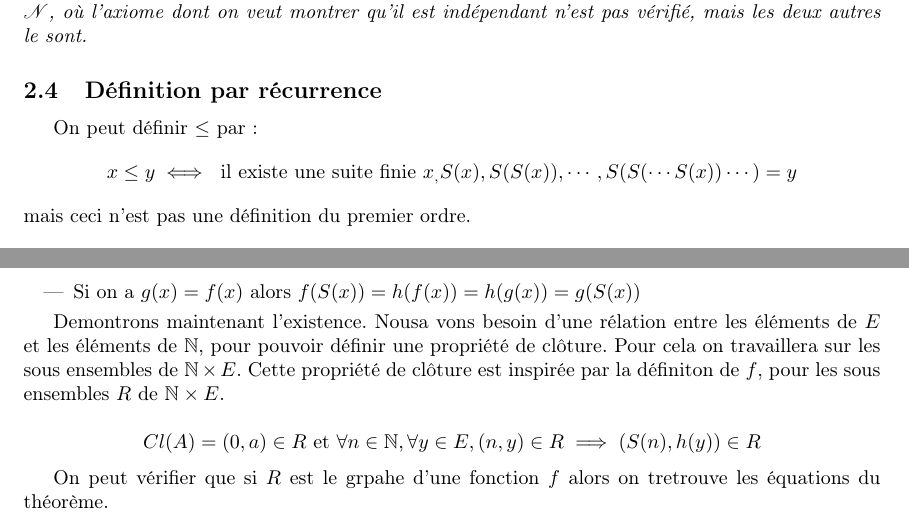
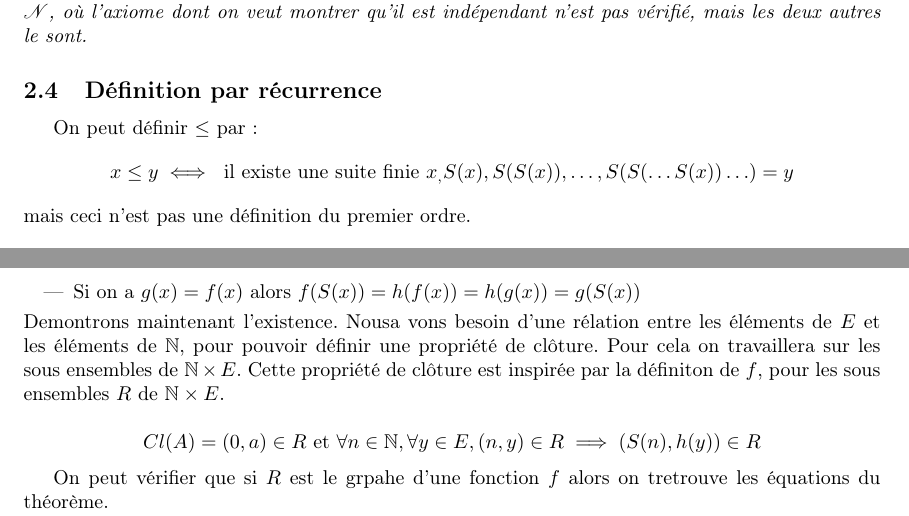
Before and after one commit to Yag000/logique-notes, a LaTeX document (logique-notes.tex, which reads contents/arithmetique/recurrence.tex): two parts of pages 4 and 5 of 5, joined at a grey line, cut so that both start at the same text. Compiled offline with pdfLaTeX.

Commit message:
fix: remove syntax error

```diff
--- a/contents/arithmetique/recurrence.tex
+++ b/contents/arithmetique/recurrence.tex
@@ -1,7 +1,7 @@
 \subsection{Définition par récurrence}
 
 On peut définir $\leq$ par:
-$$ x \leq y \iff \text{ il existe une suite finie } x_, S(x), S(S(x)), \cdots, S(S(\cdots S(x)) \cdots) = y $$
+$$ x \leq y \iff \text{ il existe une suite finie } x_, S(x), S(S(x)), \ldots, S(S(\ldots S(x)) \ldots) = y $$
 mais ceci n'est pas une définition du premier ordre.\\
 
 L'objectif est de définir $+ : \mathbb{N} \times \mathbb{N} \to \mathbb{N}$:
@@ -25,9 +25,7 @@ Mas pour cela nous avons besoin du théoreme suivant:
 	\begin{itemize}
 		\item $g(0) = a = f(0)$
 		\item Si on a $g(x) = f(x)$ alors $f(S(x)) = h(f(x)) = h(g(x)) = g(S(x))$
-	\end{itemize} \\
-
-
+	\end{itemize}
 	Demontrons maintenant l'existence. Nousa vons besoin d'une rélation entre les éléments de $E$ et les éléments de $\mathbb{N}$, pour pouvoir
 	définir une propriété de clôture. Pour cela on travaillera sur les sous ensembles de $\mathbb{N} \times E$.
 	Cette propriété de clôture est inspirée par la définiton de $f$, pour les sous ensembles $R$ de $\mathbb{N} \times E$.
```
